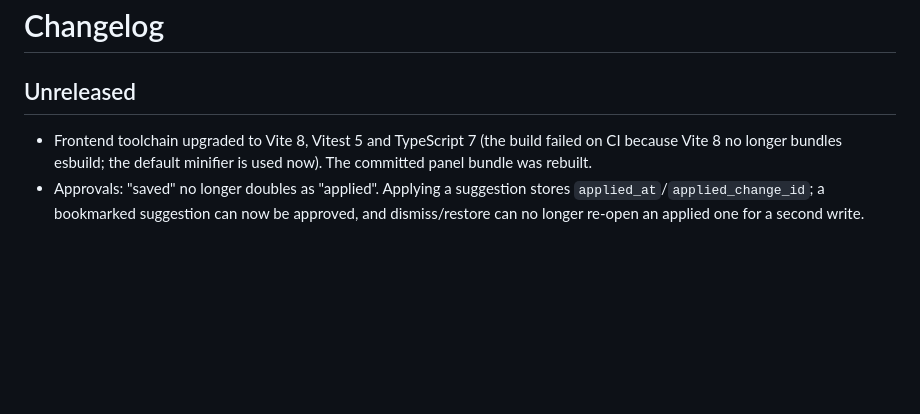
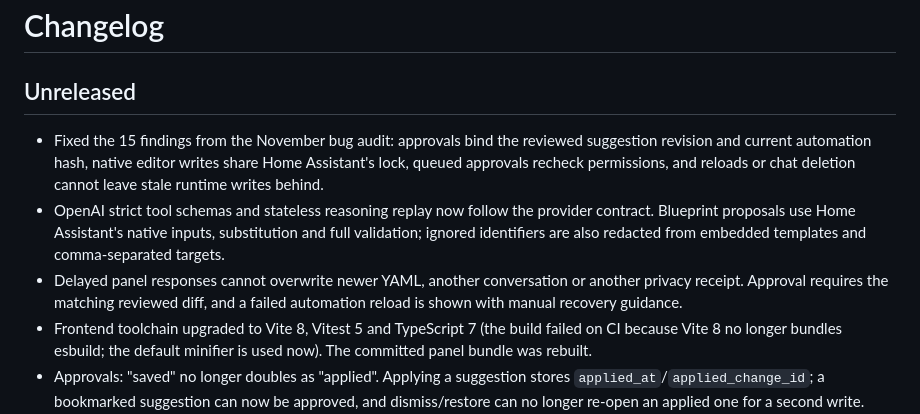
Before and after one commit to Bronxk/haos-ai, a Markdown page: CHANGELOG.md, the part around the change. Drawn GitHub-style; blank space fills up the shorter version.

```diff
--- a/CHANGELOG.md
+++ b/CHANGELOG.md
@@ -2,6 +2,17 @@
 
 ## Unreleased
 
+- Fixed the 15 findings from the November bug audit: approvals bind the reviewed
+  suggestion revision and current automation hash, native editor writes share
+  Home Assistant's lock, queued approvals recheck permissions, and reloads or
+  chat deletion cannot leave stale runtime writes behind.
+- OpenAI strict tool schemas and stateless reasoning replay now follow the
+  provider contract. Blueprint proposals use Home Assistant's native inputs,
+  substitution and full validation; ignored identifiers are also redacted from
+  embedded templates and comma-separated targets.
+- Delayed panel responses cannot overwrite newer YAML, another conversation or
+  another privacy receipt. Approval requires the matching reviewed diff, and
+  a failed automation reload is shown with manual recovery guidance.
 - Frontend toolchain upgraded to Vite 8, Vitest 5 and TypeScript 7 (the build
   failed on CI because Vite 8 no longer bundles esbuild; the default minifier is
   used now). The committed panel bundle was rebuilt.
```
Also changed, not shown: BUG_AUDIT_2026-11-05.md (+27 -1 lines).
